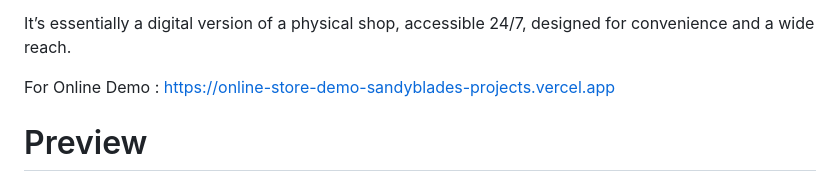
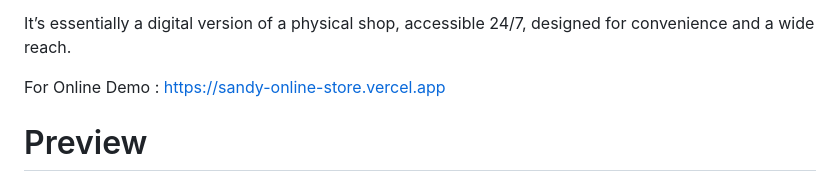
Before and after one commit to sandyblade/symfony-online-store, a Markdown page: README.md, the part around the change. GitHub-like rendering.

Commit message:
readme link demo

```diff
--- a/README.md
+++ b/README.md
@@ -16,7 +16,7 @@
 	It’s essentially a digital version of a physical shop, accessible 24/7, designed for convenience and a wide reach.
 </p>
 
-<p>For Online Demo : <a target="_blank" href="https://online-store-demo-sandyblades-projects.vercel.app/">https://online-store-demo-sandyblades-projects.vercel.app</a></p>
+<p>For Online Demo : <a target="_blank" href="https://sandy-online-store.vercel.app/">https://sandy-online-store.vercel.app</a></p>
 
 # Preview
 
```
